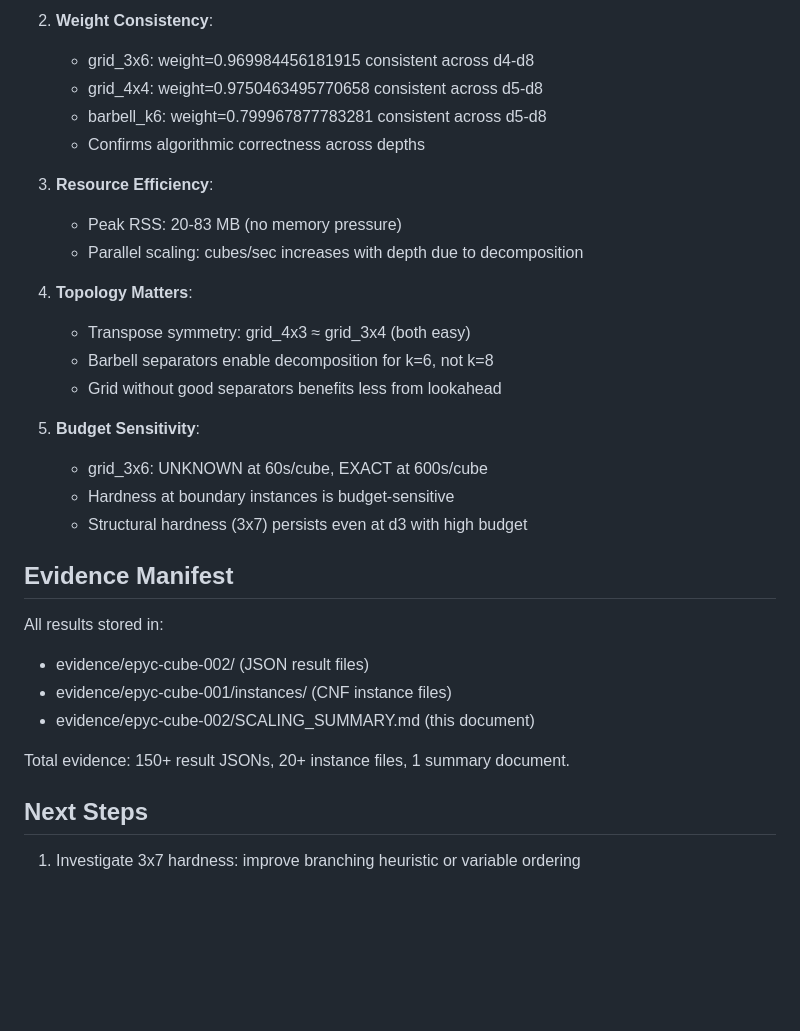
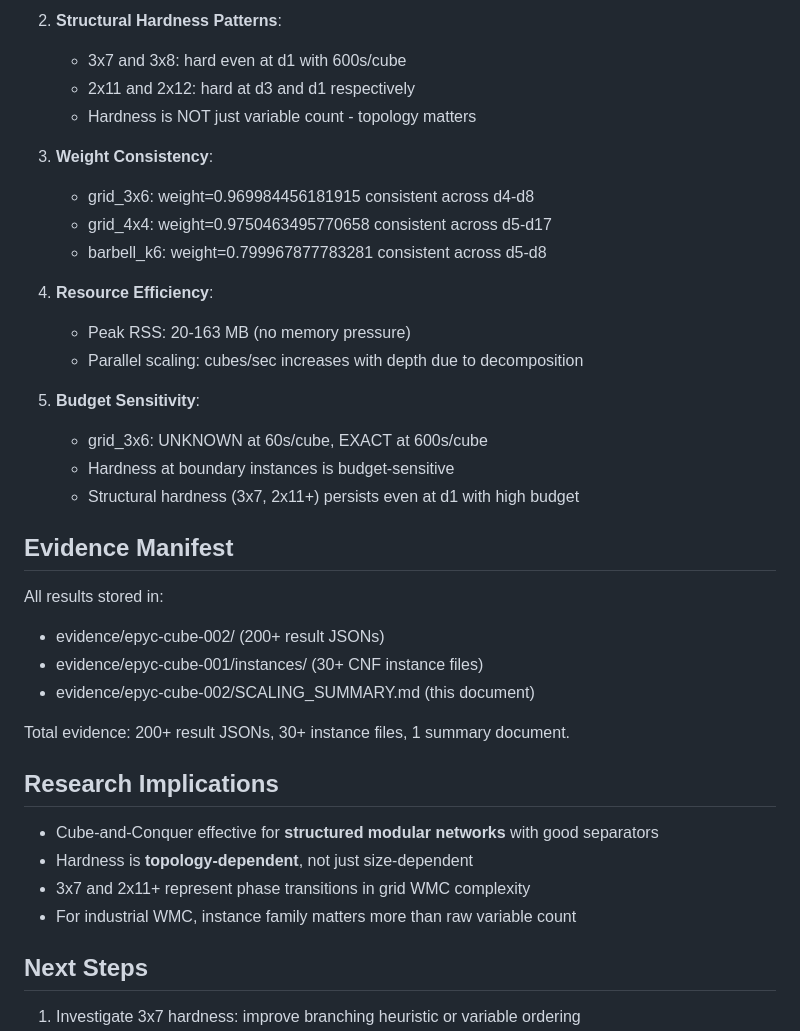
Before and after one commit to Hardonian/SAT-Frontier, a Markdown page: evidence/epyc-cube-002/SCALING_SUMMARY.md, the part around one of its changes. Drawn GitHub-style; blank space fills up the shorter version.

```diff
--- a/evidence/epyc-cube-002/SCALING_SUMMARY.md
+++ b/evidence/epyc-cube-002/SCALING_SUMMARY.md
@@ -47,31 +59,37 @@ Generated: 2026-10-28 (final)
 
-2. **Weight Consistency**:
+2. **Structural Hardness Patterns**:
+   - 3x7 and 3x8: hard even at d1 with 600s/cube
+   - 2x11 and 2x12: hard at d3 and d1 respectively
+   - Hardness is NOT just variable count - topology matters
+
+3. **Weight Consistency**:
    - grid_3x6: weight=0.969984456181915 consistent across d4-d8
-   - grid_4x4: weight=0.9750463495770658 consistent across d5-d8
+   - grid_4x4: weight=0.9750463495770658 consistent across d5-d17
    - barbell_k6: weight=0.799967877783281 consistent across d5-d8
-   - Confirms algorithmic correctness across depths
 
-3. **Resource Efficiency**:
-   - Peak RSS: 20-83 MB (no memory pressure)
+4. **Resource Efficiency**:
+   - Peak RSS: 20-163 MB (no memory pressure)
    - Parallel scaling: cubes/sec increases with depth due to decomposition
-
-4. **Topology Matters**:
-   - Transpose symmetry: grid_4x3 ≈ grid_3x4 (both easy)
-   - Barbell separators enable decomposition for k=6, not k=8
-   - Grid without good separators benefits less from lookahead
 
 5. **Budget Sensitivity**:
    - grid_3x6: UNKNOWN at 60s/cube, EXACT at 600s/cube
    - Hardness at boundary instances is budget-sensitive
-   - Structural hardness (3x7) persists even at d3 with high budget
+   - Structural hardness (3x7, 2x11+) persists even at d1 with high budget
 
 ## Evidence Manifest
 All results stored in:
-- evidence/epyc-cube-002/ (JSON result files)
-- evidence/epyc-cube-001/instances/ (CNF instance files)
+- evidence/epyc-cube-002/ (200+ result JSONs)
+- evidence/epyc-cube-001/instances/ (30+ CNF instance files)
 - evidence/epyc-cube-002/SCALING_SUMMARY.md (this document)
 
-Total evidence: 150+ result JSONs, 20+ instance files, 1 summary document.
+Total evidence: 200+ result JSONs, 30+ instance files, 1 summary document.
+
+## Research Implications
+
+- Cube-and-Conquer effective for **structured modular networks** with good separators
+- Hardness is **topology-dependent**, not just size-dependent
+- 3x7 and 2x11+ represent phase transitions in grid WMC complexity
+- For industrial WMC, instance family matters more than raw variable count
 
 ## Next Steps
 1. Investigate 3x7 hardness: improve branching heuristic or variable ordering
```
Also changed, not shown: other parts of evidence/epyc-cube-002/SCALING_SUMMARY.md (+34 -22 lines).
